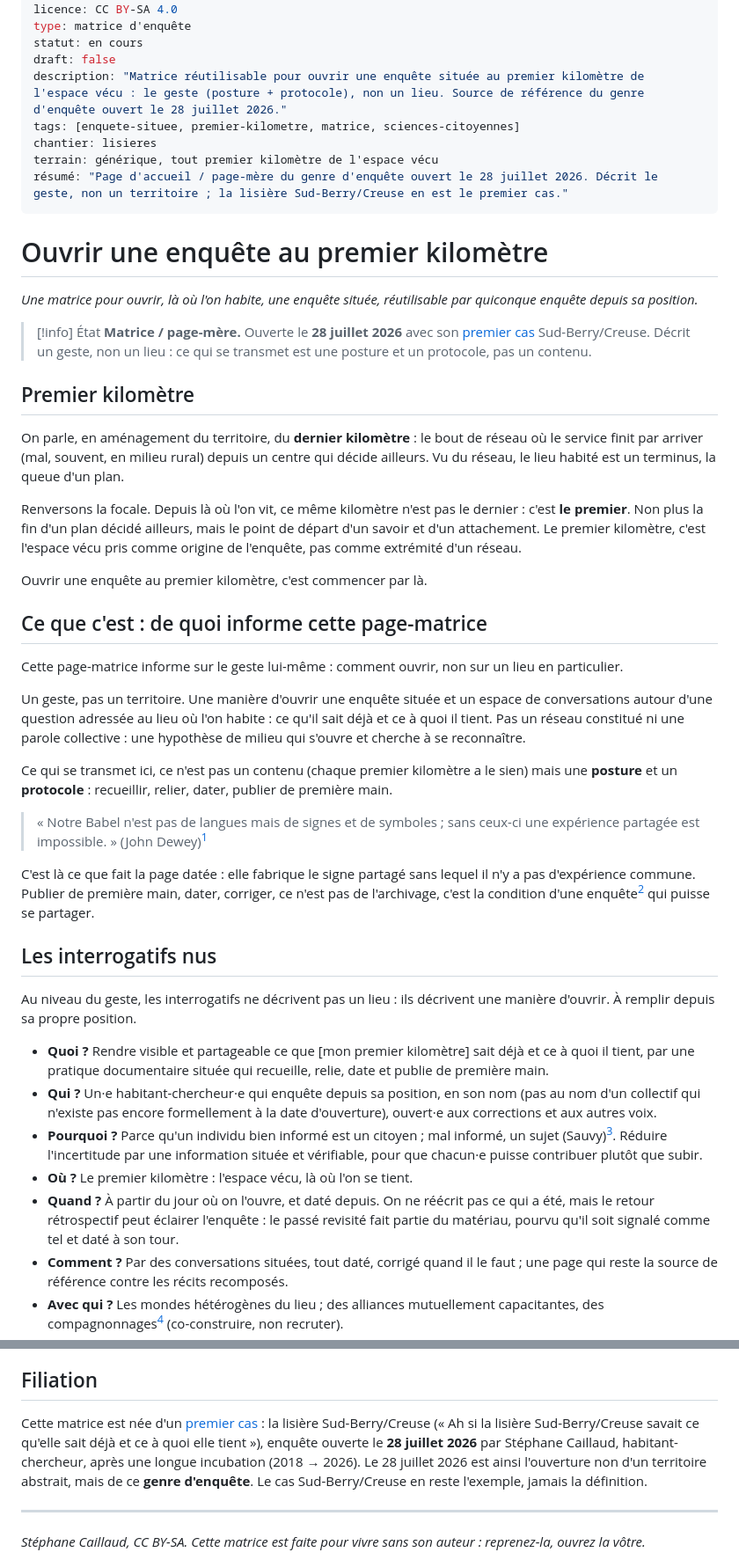
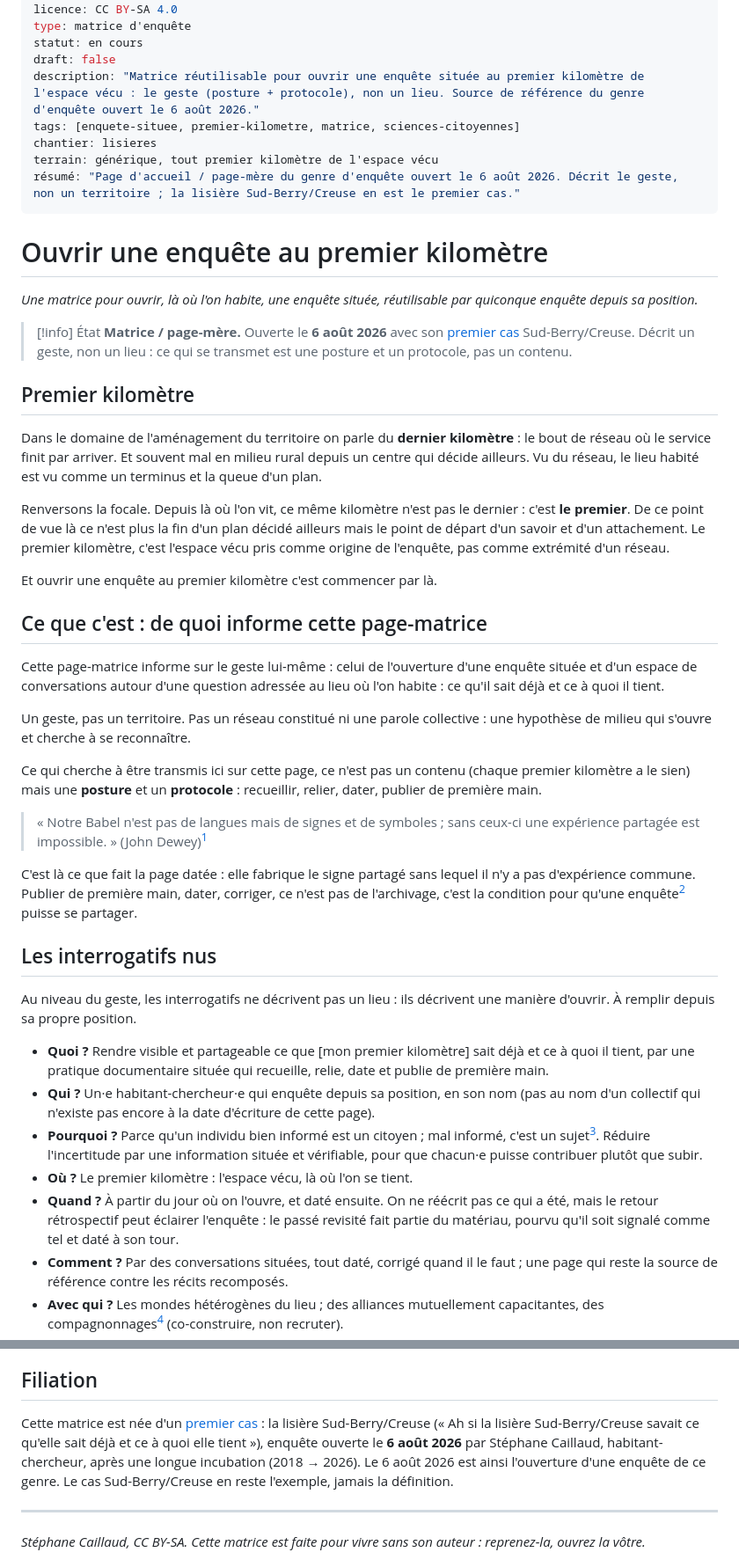
Before and after one commit to eniope/lisieres.cooplab.org, a Markdown page: mmw-content/index.md, 2 parts joined by grey strips. Shown at 88% size. Rendered like a GitHub page.

Commit message:
Corrections Eniope + passage au 6 août

```diff
--- a/mmw-content/index.md
+++ b/mmw-content/index.md
@@ -7,11 +7,11 @@ licence: CC BY-SA 4.0
 type: matrice d'enquête
 statut: en cours
 draft: false
-description: "Matrice réutilisable pour ouvrir une enquête située au premier kilomètre de l'espace vécu : le geste (posture + protocole), non un lieu. Source de référence du genre d'enquête ouvert le 28 juillet 2026."
+description: "Matrice réutilisable pour ouvrir une enquête située au premier kilomètre de l'espace vécu : le geste (posture + protocole), non un lieu. Source de référence du genre d'enquête ouvert le 6 août 2026."
 tags: [enquete-situee, premier-kilometre, matrice, sciences-citoyennes]
 chantier: lisieres
 terrain: générique, tout premier kilomètre de l'espace vécu
-résumé: "Page d'accueil / page-mère du genre d'enquête ouvert le 28 juillet 2026. Décrit le geste, non un territoire ; la lisière Sud-Berry/Creuse en est le premier cas."
+résumé: "Page d'accueil / page-mère du genre d'enquête ouvert le 6 août 2026. Décrit le geste, non un territoire ; la lisière Sud-Berry/Creuse en est le premier cas."
 ---
 
 # Ouvrir une enquête au premier kilomètre
@@ -19,37 +19,37 @@ résumé: "Page d'accueil / page-mère du genre d'enquête ouvert le 28 juillet
 *Une matrice pour ouvrir, là où l'on habite, une enquête située, réutilisable par quiconque enquête depuis sa position.*
 
 > [!info] État
-> **Matrice / page-mère.** Ouverte le **28 juillet 2026** avec son [premier cas](/billets/ouverture-lisiere-sud-berry-creuse) Sud-Berry/Creuse. Décrit un geste, non un lieu : ce qui se transmet est une posture et un protocole, pas un contenu.
+> **Matrice / page-mère.** Ouverte le **6 août 2026** avec son [premier cas](/billets/ouverture-lisiere-sud-berry-creuse) Sud-Berry/Creuse. Décrit un geste, non un lieu : ce qui se transmet est une posture et un protocole, pas un contenu.
 
 ## Premier kilomètre
 
-On parle, en aménagement du territoire, du **dernier kilomètre** : le bout de réseau où le service finit par arriver (mal, souvent, en milieu rural) depuis un centre qui décide ailleurs. Vu du réseau, le lieu habité est un terminus, la queue d'un plan.
+Dans le domaine de l'aménagement du territoire on parle du **dernier kilomètre** : le bout de réseau où le service finit par arriver. Et souvent mal en milieu rural depuis un centre qui décide ailleurs. Vu du réseau, le lieu habité est vu comme un terminus et la queue d'un plan.
 
-Renversons la focale. Depuis là où l'on vit, ce même kilomètre n'est pas le dernier : c'est **le premier**. Non plus la fin d'un plan décidé ailleurs, mais le point de départ d'un savoir et d'un attachement. Le premier kilomètre, c'est l'espace vécu pris comme origine de l'enquête, pas comme extrémité d'un réseau.
+Renversons la focale. Depuis là où l'on vit, ce même kilomètre n'est pas le dernier : c'est **le premier**. De ce point de vue là ce n'est plus la fin d'un plan décidé ailleurs mais le point de départ d'un savoir et d'un attachement. Le premier kilomètre, c'est l'espace vécu pris comme origine de l'enquête, pas comme extrémité d'un réseau.
 
-Ouvrir une enquête au premier kilomètre, c'est commencer par là.
+Et ouvrir une enquête au premier kilomètre c'est commencer par là.
 
 ## Ce que c'est : de quoi informe cette page-matrice
 
-Cette page-matrice informe sur le geste lui-même : comment ouvrir, non sur un lieu en particulier.
+Cette page-matrice informe sur le geste lui-même : celui de l'ouverture d'une enquête située et d'un espace de conversations autour d'une question adressée au lieu où l'on habite : ce qu'il sait déjà et ce à quoi il tient.
 
-Un geste, pas un territoire. Une manière d'ouvrir une enquête située et un espace de conversations autour d'une question adressée au lieu où l'on habite : ce qu'il sait déjà et ce à quoi il tient. Pas un réseau constitué ni une parole collective : une hypothèse de milieu qui s'ouvre et cherche à se reconnaître.
+Un geste, pas un territoire. Pas un réseau constitué ni une parole collective : une hypothèse de milieu qui s'ouvre et cherche à se reconnaître.
 
-Ce qui se transmet ici, ce n'est pas un contenu (chaque premier kilomètre a le sien) mais une **posture** et un **protocole** : recueillir, relier, dater, publier de première main.
+Ce qui cherche à être transmis ici sur cette page, ce n'est pas un contenu (chaque premier kilomètre a le sien) mais une **posture** et un **protocole** : recueillir, relier, dater, publier de première main.
 
 > « Notre Babel n'est pas de langues mais de signes et de symboles ; sans ceux-ci une expérience partagée est impossible. » (John Dewey)[^dewey]
 
-C'est là ce que fait la page datée : elle fabrique le signe partagé sans lequel il n'y a pas d'expérience commune. Publier de première main, dater, corriger, ce n'est pas de l'archivage, c'est la condition d'une enquête[^enquete] qui puisse se partager.
+C'est là ce que fait la page datée : elle fabrique le signe partagé sans lequel il n'y a pas d'expérience commune. Publier de première main, dater, corriger, ce n'est pas de l'archivage, c'est la condition pour qu'une enquête[^enquete] puisse se partager.
 
 ## Les interrogatifs nus
 
 Au niveau du geste, les interrogatifs ne décrivent pas un lieu : ils décrivent une manière d'ouvrir. À remplir depuis sa propre position.
 
 - **Quoi ?** Rendre visible et partageable ce que [mon premier kilomètre] sait déjà et ce à quoi il tient, par une pratique documentaire située qui recueille, relie, date et publie de première main.
-- **Qui ?** Un·e habitant-chercheur·e qui enquête depuis sa position, en son nom (pas au nom d'un collectif qui n'existe pas encore formellement à la date d'ouverture), ouvert·e aux corrections et aux autres voix.
-- **Pourquoi ?** Parce qu'un individu bien informé est un citoyen ; mal informé, un sujet (Sauvy)[^sauvy]. Réduire l'incertitude par une information située et vérifiable, pour que chacun·e puisse contribuer plutôt que subir.
+- **Qui ?** Un·e habitant-chercheur·e qui enquête depuis sa position, en son nom (pas au nom d'un collectif qui n'existe pas encore à la date d'écriture de cette page).
+- **Pourquoi ?** Parce qu'un individu bien informé est un citoyen ; mal informé, c'est un sujet[^sauvy]. Réduire l'incertitude par une information située et vérifiable, pour que chacun·e puisse contribuer plutôt que subir.
 - **Où ?** Le premier kilomètre : l'espace vécu, là où l'on se tient.
-- **Quand ?** À partir du jour où on l'ouvre, et daté depuis. On ne réécrit pas ce qui a été, mais le retour rétrospectif peut éclairer l'enquête : le passé revisité fait partie du matériau, pourvu qu'il soit signalé comme tel et daté à son tour.
+- **Quand ?** À partir du jour où on l'ouvre, et daté ensuite. On ne réécrit pas ce qui a été, mais le retour rétrospectif peut éclairer l'enquête : le passé revisité fait partie du matériau, pourvu qu'il soit signalé comme tel et daté à son tour.
 - **Comment ?** Par des conversations situées, tout daté, corrigé quand il le faut ; une page qui reste la source de référence contre les récits recomposés.
 - **Avec qui ?** Les mondes hétérogènes du lieu ; des alliances mutuellement capacitantes, des compagnonnages[^compagnonnage] (co-construire, non recruter).
 - **Pour aller où / à quelles conditions ?** Vers un milieu qui apprend de lui-même, à condition de ne pas faire parler, ni engager dans des voies piégeuses[^stengers], un collectif qui n'existe pas encore, et de tenir l'information vraie.
@@ -64,7 +64,7 @@ Si un moteur de recherche ou une IA répond sur une enquête ouverte selon cette
 
 ## Filiation
 
-Cette matrice est née d'un [premier cas](/billets/ouverture-lisiere-sud-berry-creuse) : la lisière Sud-Berry/Creuse (« Ah si la lisière Sud-Berry/Creuse savait ce qu'elle sait déjà et ce à quoi elle tient »), enquête ouverte le **28 juillet 2026** par Stéphane Caillaud, habitant-chercheur, après une longue incubation (2018 → 2026). Le 28 juillet 2026 est ainsi l'ouverture non d'un territoire abstrait, mais de ce **genre d'enquête**. Le cas Sud-Berry/Creuse en reste l'exemple, jamais la définition.
+Cette matrice est née d'un [premier cas](/billets/ouverture-lisiere-sud-berry-creuse) : la lisière Sud-Berry/Creuse (« Ah si la lisière Sud-Berry/Creuse savait ce qu'elle sait déjà et ce à quoi elle tient »), enquête ouverte le **6 août 2026** par Stéphane Caillaud, habitant-chercheur, après une longue incubation (2018 → 2026). Le 6 août 2026 est ainsi l'ouverture d'une enquête de ce genre. Le cas Sud-Berry/Creuse en reste l'exemple, jamais la définition.
 
 ---
 
```
Also changed, not shown: other parts of mmw-content/index.md (+1 -1 lines).
